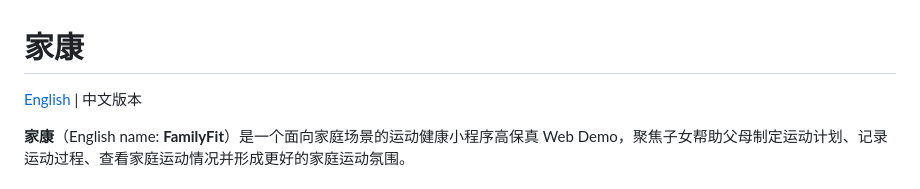
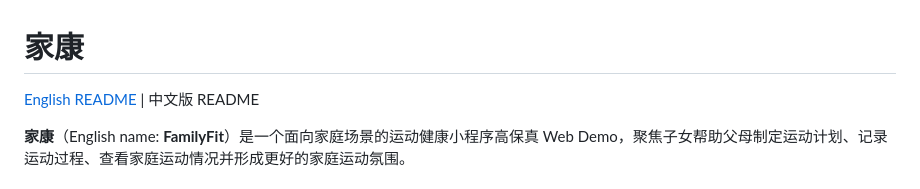
Before and after one commit to jacewang-ccc/family-fitness-miniapp, a Markdown page: README.zh-CN.md, the part around the change. Rendered like a GitHub page.

```diff
--- a/README.zh-CN.md
+++ b/README.zh-CN.md
@@ -1,6 +1,6 @@
 # 家康
 
-[English](./README.md) | 中文版本
+[English README](./README.md) | 中文版 README
 
 **家康**（English name: **FamilyFit**）是一个面向家庭场景的运动健康小程序高保真 Web Demo，聚焦子女帮助父母制定运动计划、记录运动过程、查看家庭运动情况并形成更好的家庭运动氛围。
 
```
Also changed, not shown: README.md (+1 -1 lines).
